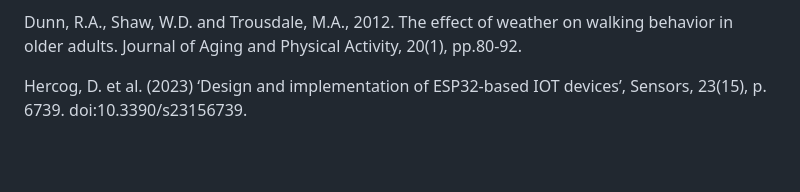
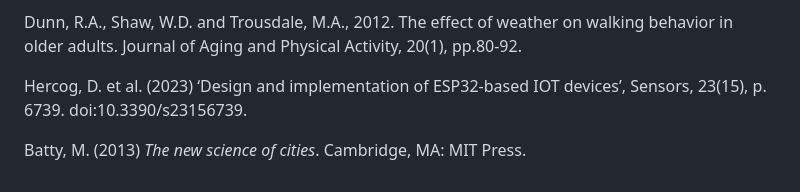
Before and after one commit to CynthiaZHANGovo/casa0019_MUJI, a Markdown page: Digital_Twin/Unity_UI/README.md, the part around the change. Rendered like a GitHub page; blank space fills up the shorter version.

Commit message:
Add reference to Batty's book on urban science
Added a new reference to 'The new science of cities' by Batty.

```diff
--- a/Digital_Twin/Unity_UI/README.md
+++ b/Digital_Twin/Unity_UI/README.md
@@ -160,3 +160,5 @@ Paudyal, K.R., Shakya, R. and Upadhayaya, J. (2025) ‘Spatiotemporal PM2.5 esti
 Dunn, R.A., Shaw, W.D. and Trousdale, M.A., 2012. The effect of weather on walking behavior in older adults. Journal of Aging and Physical Activity, 20(1), pp.80-92.
 
 Hercog, D. et al. (2023) ‘Design and implementation of ESP32-based IOT devices’, Sensors, 23(15), p. 6739. doi:10.3390/s23156739.
+
+Batty, M. (2013) *The new science of cities*. Cambridge, MA: MIT Press.
```
